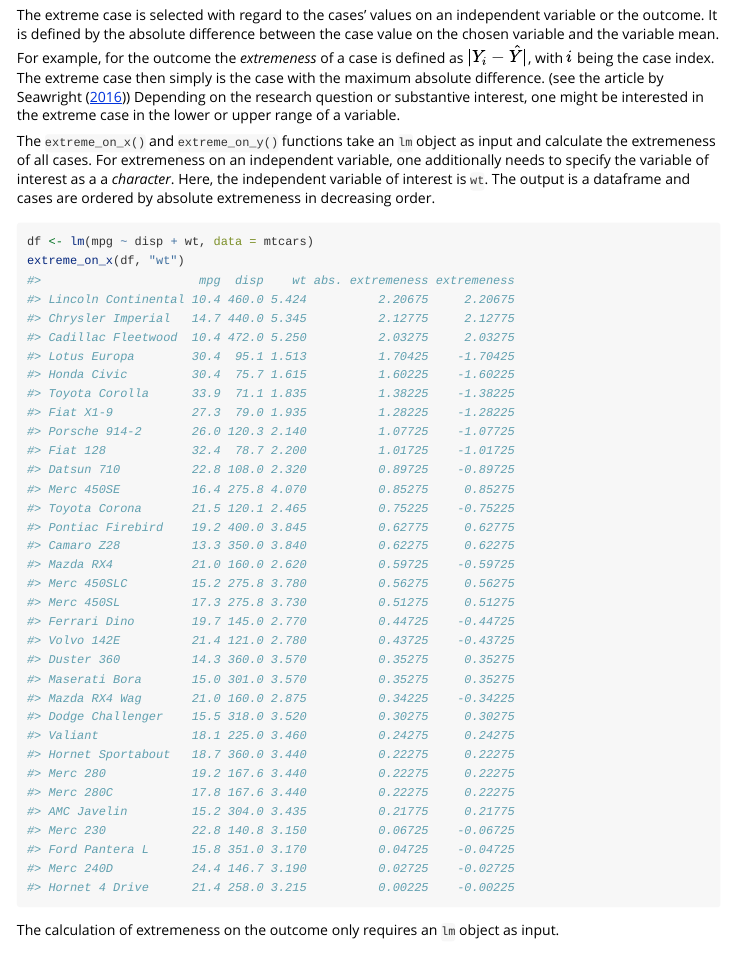
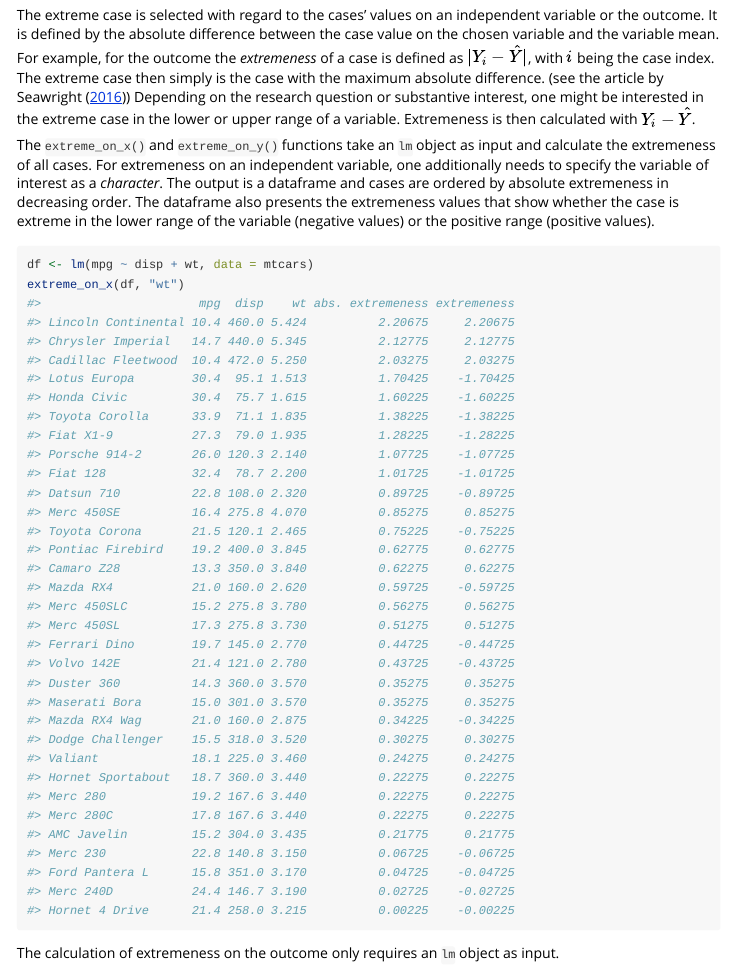
Before and after one commit to ingorohlfing/MMRcaseselection, an R Markdown document (vignettes/Extreme-case.Rmd): the page in a window 1100 px wide, from 120 px down. Rendered offline with R 4.5, knitr and Pandoc, with nearby package versions.

Commit message:
Added information on directional extremeness

````diff
--- a/vignettes/Extreme-case.Rmd
+++ b/vignettes/Extreme-case.Rmd
@@ -18,9 +18,9 @@
 library(MMRcaseselection)
 ```
 
-The extreme case is selected with regard to the cases' values on an independent variable or the outcome. It is defined by the absolute difference between the case value on the chosen variable and the variable mean. For example, for the outcome the *extremeness* of a case is defined as $|Y_i-\hat{Y}|$, with $i$ being the case index. The extreme case then simply is the case with the maximum absolute difference. (see the article by Seawright ([2016](https://doi.org/10.1177/0049124116643556))) Depending on the research question or substantive interest, one might be interested in the extreme case in the lower or upper range of a variable.
+The extreme case is selected with regard to the cases' values on an independent variable or the outcome. It is defined by the absolute difference between the case value on the chosen variable and the variable mean. For example, for the outcome the *extremeness* of a case is defined as $|Y_i-\hat{Y}|$, with $i$ being the case index. The extreme case then simply is the case with the maximum absolute difference. (see the article by Seawright ([2016](https://doi.org/10.1177/0049124116643556))) Depending on the research question or substantive interest, one might be interested in the extreme case in the lower or upper range of a variable. Extremeness is then calculated with $Y_i-\hat{Y}$.
 
-The `extreme_on_x()` and `extreme_on_y()` functions take an `lm` object as input and calculate the extremeness of all cases. For extremeness on an independent variable, one additionally needs to specify the variable of interest as a a *character*. Here, the independent variable of interest is `wt`. The output is a dataframe and cases are ordered by absolute extremeness in decreasing order.
+The `extreme_on_x()` and `extreme_on_y()` functions take an `lm` object as input and calculate the extremeness of all cases. For extremeness on an independent variable, one additionally needs to specify the variable of interest as a *character*. The output is a dataframe and cases are ordered by absolute extremeness in decreasing order. The dataframe also presents the extremeness values that show whether the case is extreme in the lower range of the variable (negative values) or the positive range (positive values).
 ```{r}
 df <- lm(mpg ~ disp + wt, data = mtcars)
 extreme_on_x(df, "wt")
````
